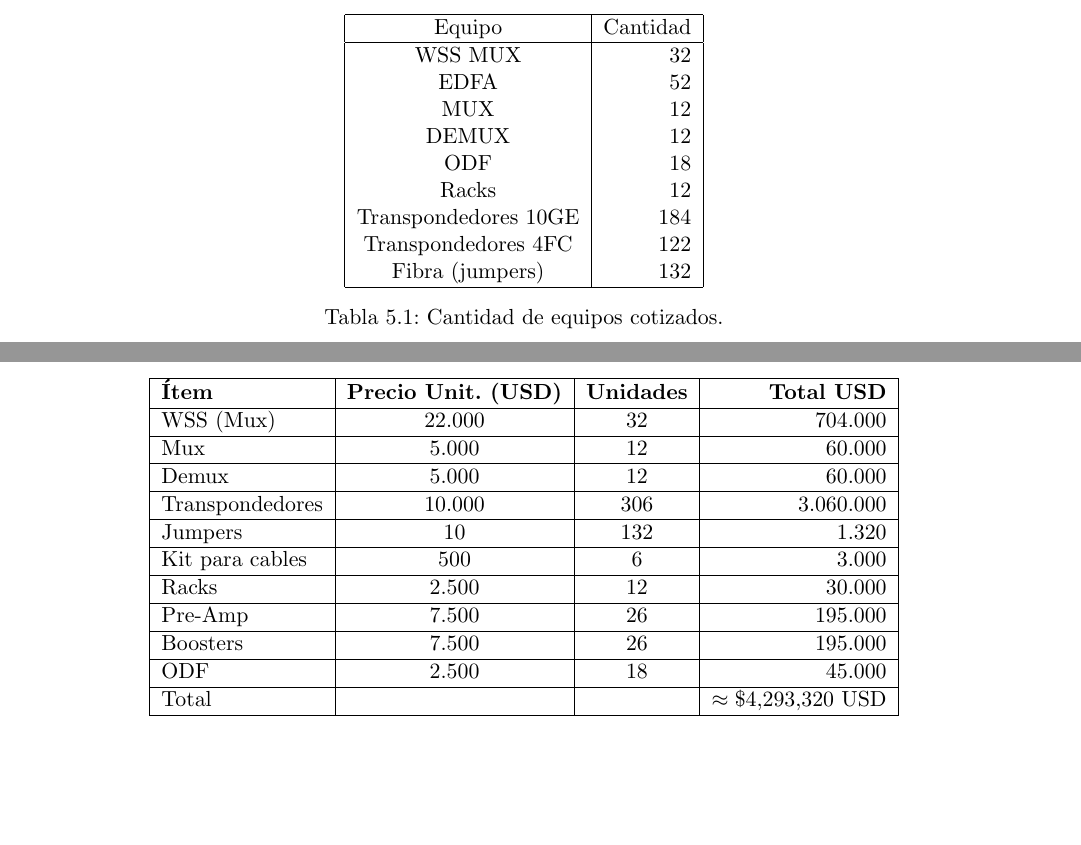
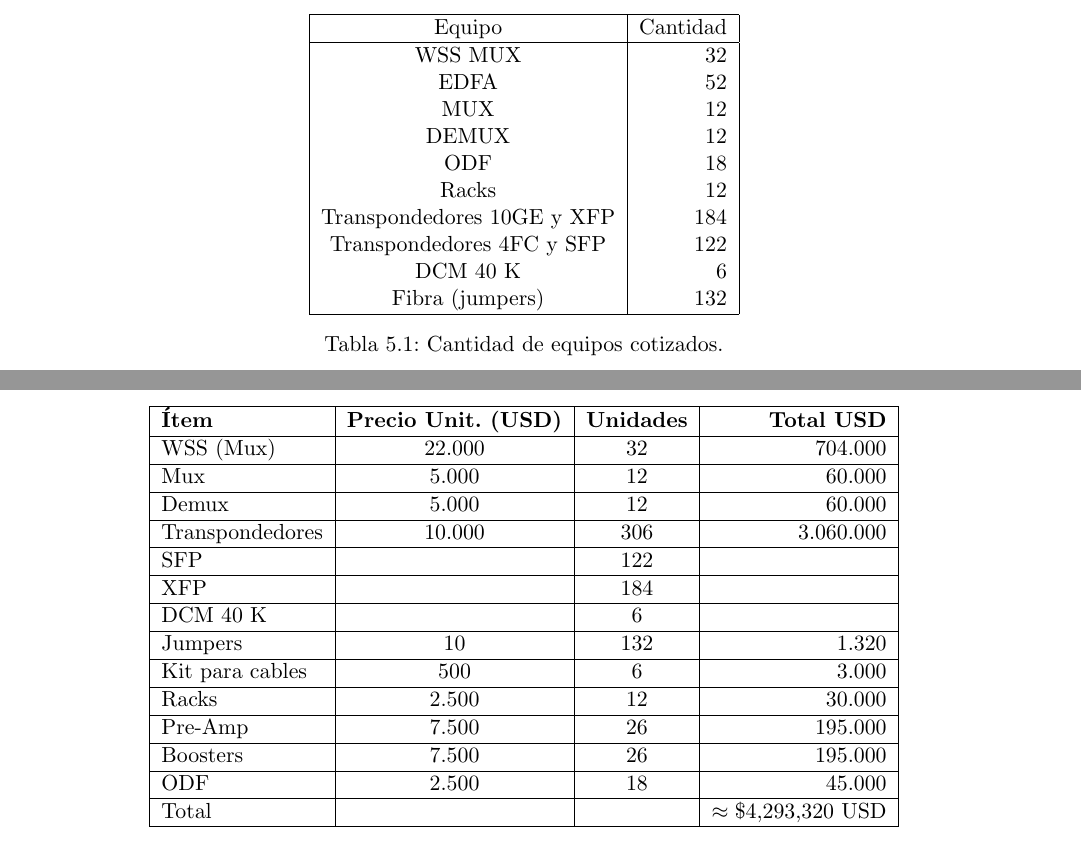
Before and after one commit to EL5003/Informe, a LaTeX document (Informe.tex, which reads Secciones/Propuesta.tex): two parts of pages 15 and 16 of 35, joined at a grey line, cut so that both start at the same text, the shorter picture padded with empty space. Compiled offline with pdfLaTeX.

Commit message:
Agregados ítemes de SFP, XFP y DCM a las tablas.
Faltan valores, eso si.

```diff
--- a/Secciones/Propuesta.tex
+++ b/Secciones/Propuesta.tex
@@ -76,8 +76,9 @@ tabla \ref{tab:propfinal}.
     DEMUX & 12 \\
     ODF & 18 \\
     Racks & 12 \\
-    Transpondedores 10GE & 184 \\
-    Transpondedores 4FC & 122 \\
+    Transpondedores 10GE y XFP & 184 \\
+    Transpondedores 4FC y SFP & 122 \\
+    DCM 40 K & 6 \\
     Fibra (jumpers) & 132 \\
     \hline
   \end{tabular}
@@ -107,6 +108,12 @@ El monto total de la inversión asciende a 4.253.320 \$USD. El detalle del CAPEX
     Demux & 5.000 & 12 & 60.000 \\
     \hline
     Transpondedores  & 10.000 & 306 & 3.060.000 \\
+    \hline
+    SFP  & & 122 & \\
+    \hline
+    XFP  & & 184 & \\
+    \hline
+    DCM 40 K & & 6 & \\
     \hline
     Jumpers  & 10 & 132 & 1.320 \\
     \hline
```
